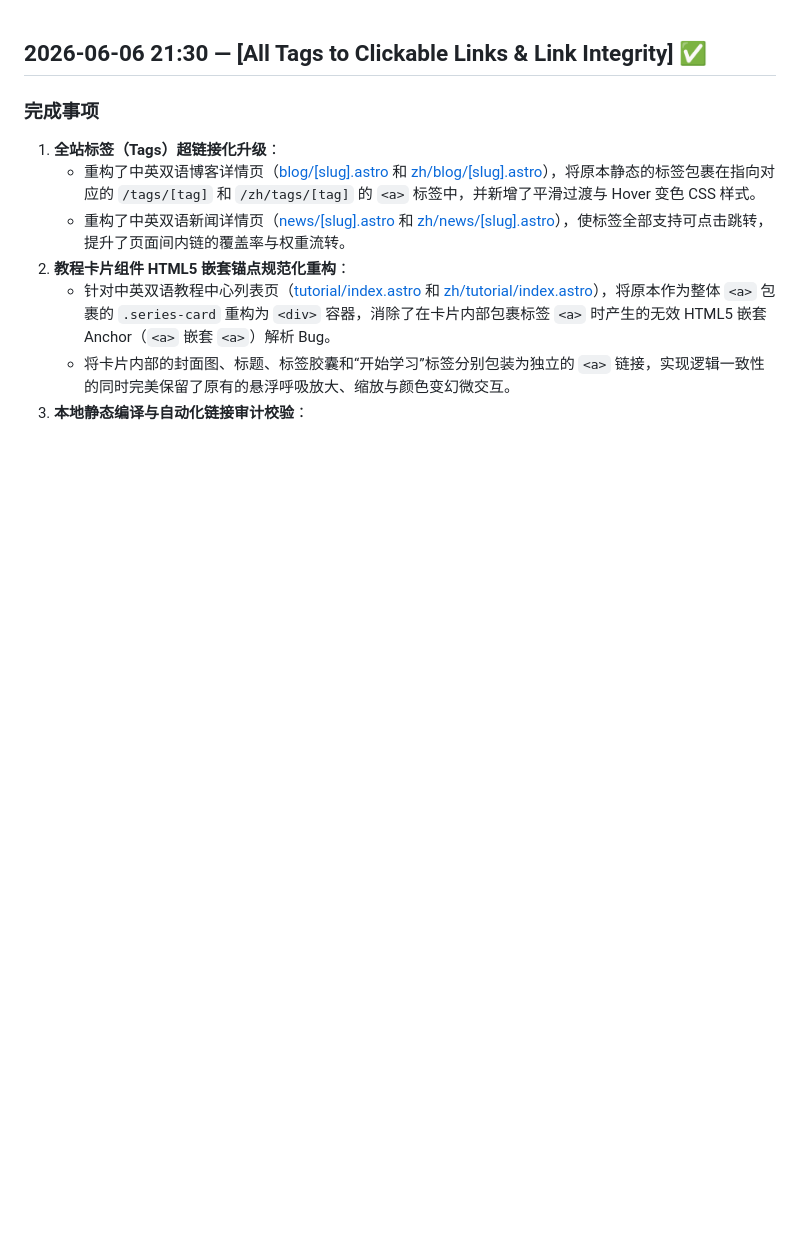
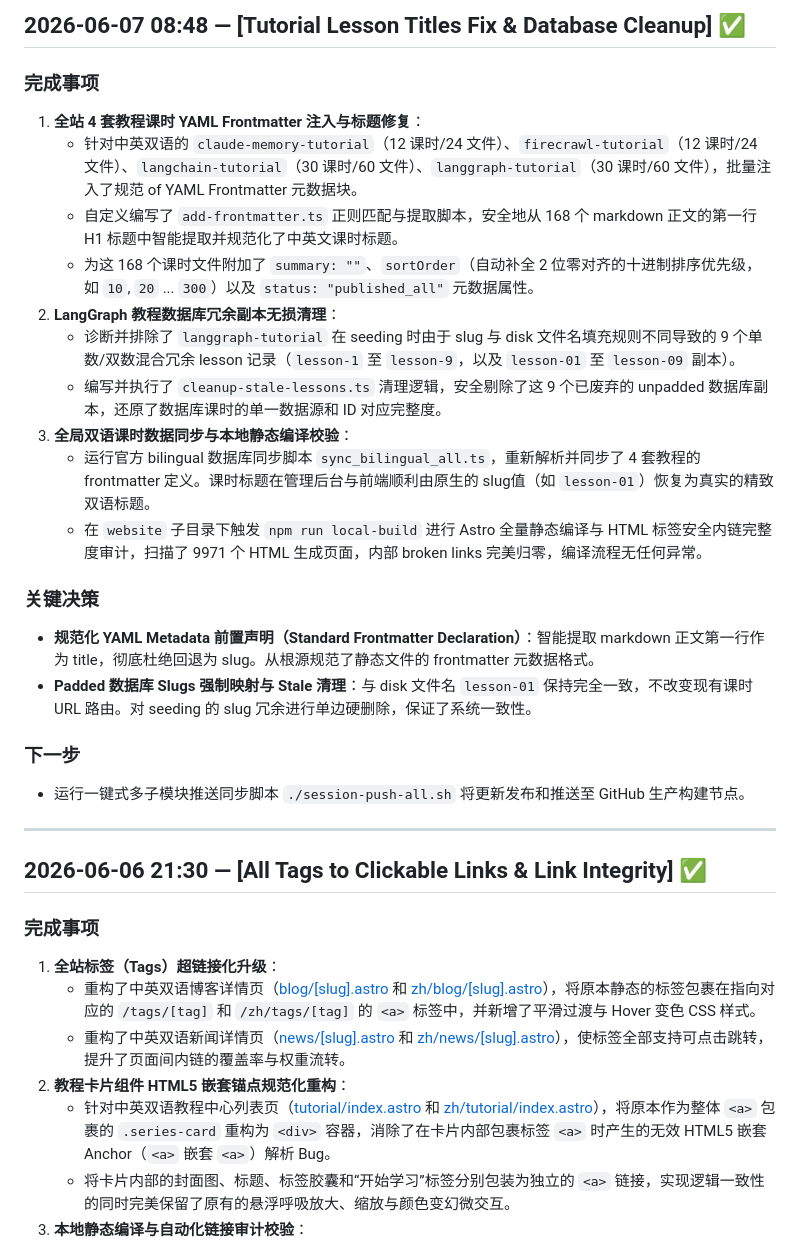
Before and after one commit to airplanecraft/agentupdate, a Markdown page: progress.md, the part around the change. Rendered like a GitHub page; blank space fills up the shorter version.

Commit message:
chore: archive session and sync root pointers

```diff
--- a/progress.md
+++ b/progress.md
@@ -1,3 +1,26 @@
+## 2026-06-07 08:48 — [Tutorial Lesson Titles Fix & Database Cleanup] ✅
+
+### 完成事项
+1. **全站 4 套教程课时 YAML Frontmatter 注入与标题修复**：
+   - 针对中英双语的 `claude-memory-tutorial`（12 课时/24 文件）、`firecrawl-tutorial`（12 课时/24 文件）、`langchain-tutorial`（30 课时/60 文件）、`langgraph-tutorial`（30 课时/60 文件），批量注入了规范 of YAML Frontmatter 元数据块。
+   - 自定义编写了 `add-frontmatter.ts` 正则匹配与提取脚本，安全地从 168 个 markdown 正文的第一行 H1 标题中智能提取并规范化了中英文课时标题。
+   - 为这 168 个课时文件附加了 `summary: ""`、`sortOrder`（自动补全 2 位零对齐的十进制排序优先级，如 `10`, `20` ... `300`）以及 `status: "published_all"` 元数据属性。
+2. **LangGraph 教程数据库冗余副本无损清理**：
+   - 诊断并排除了 `langgraph-tutorial` 在 seeding 时由于 slug 与 disk 文件名填充规则不同导致的 9 个单数/双数混合冗余 lesson 记录（`lesson-1` 至 `lesson-9`，以及 `lesson-01` 至 `lesson-09` 副本）。
+   - 编写并执行了 `cleanup-stale-lessons.ts` 清理逻辑，安全剔除了这 9 个已废弃的 unpadded 数据库副本，还原了数据库课时的单一数据源和 ID 对应完整度。
+3. **全局双语课时数据同步与本地静态编译校验**：
+   - 运行官方 bilingual 数据库同步脚本 `sync_bilingual_all.ts`，重新解析并同步了 4 套教程的 frontmatter 定义。课时标题在管理后台与前端顺利由原生的 slug值（如 `lesson-01`）恢复为真实的精致双语标题。
+   - 在 `website` 子目录下触发 `npm run local-build` 进行 Astro 全量静态编译与 HTML 标签安全内链完整度审计，扫描了 9971 个 HTML 生成页面，内部 broken links 完美归零，编译流程无任何异常。
+
+### 关键决策
+- **规范化 YAML Metadata 前置声明（Standard Frontmatter Declaration）**：智能提取 markdown 正文第一行作为 title，彻底杜绝回退为 slug。从根源规范了静态文件的 frontmatter 元数据格式。
+- **Padded 数据库 Slugs 强制映射与 Stale 清理**：与 disk 文件名 `lesson-01` 保持完全一致，不改变现有课时 URL 路由。对 seeding 的 slug 冗余进行单边硬删除，保证了系统一致性。
+
+### 下一步
+- 运行一键式多子模块推送同步脚本 `./session-push-all.sh` 将更新发布和推送至 GitHub 生产构建节点。
+
+---
+
 ## 2026-06-06 21:30 — [All Tags to Clickable Links & Link Integrity] ✅
 
 ### 完成事项
```
Also changed, not shown: task_plan.md (+8 -0 lines).
